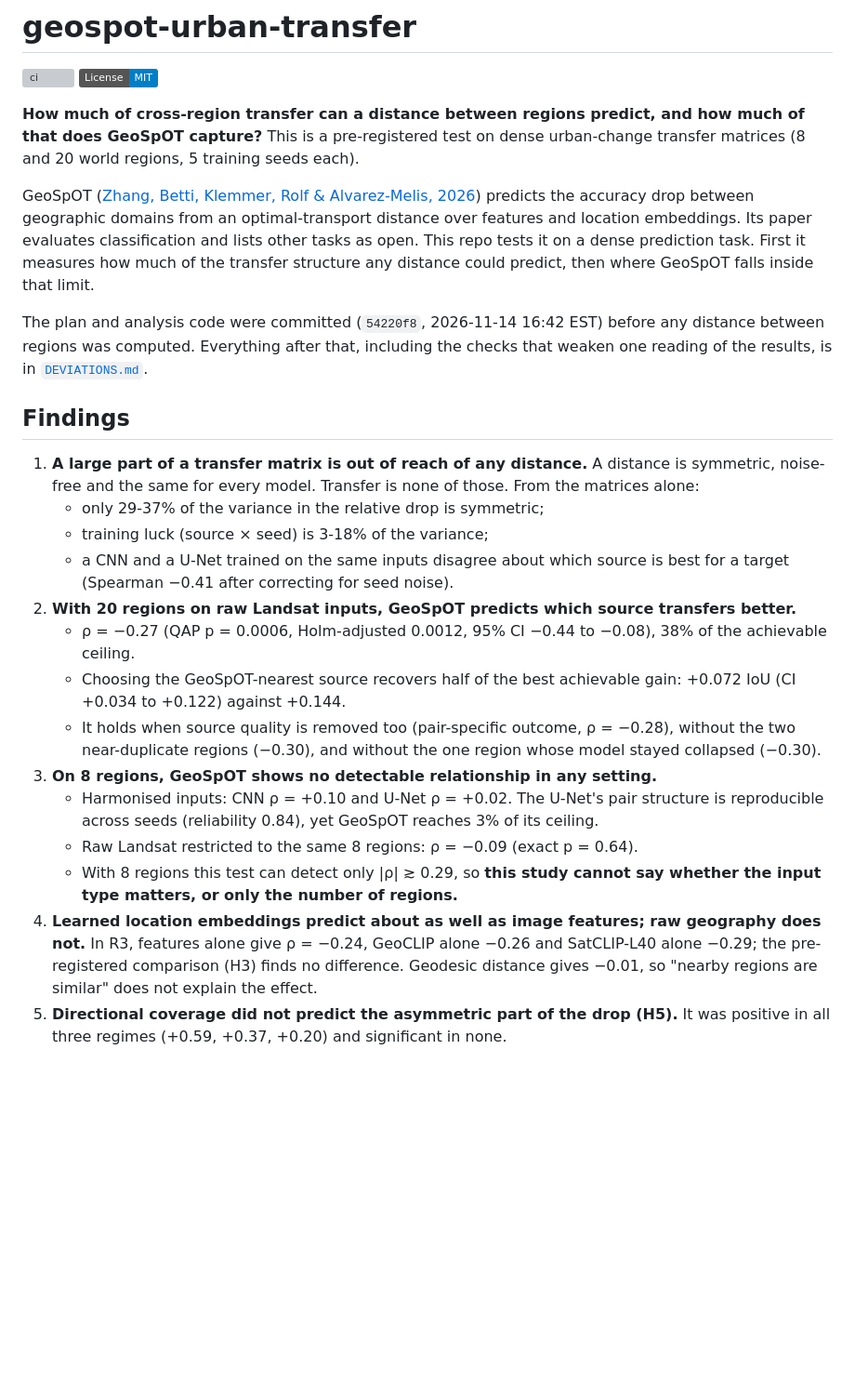
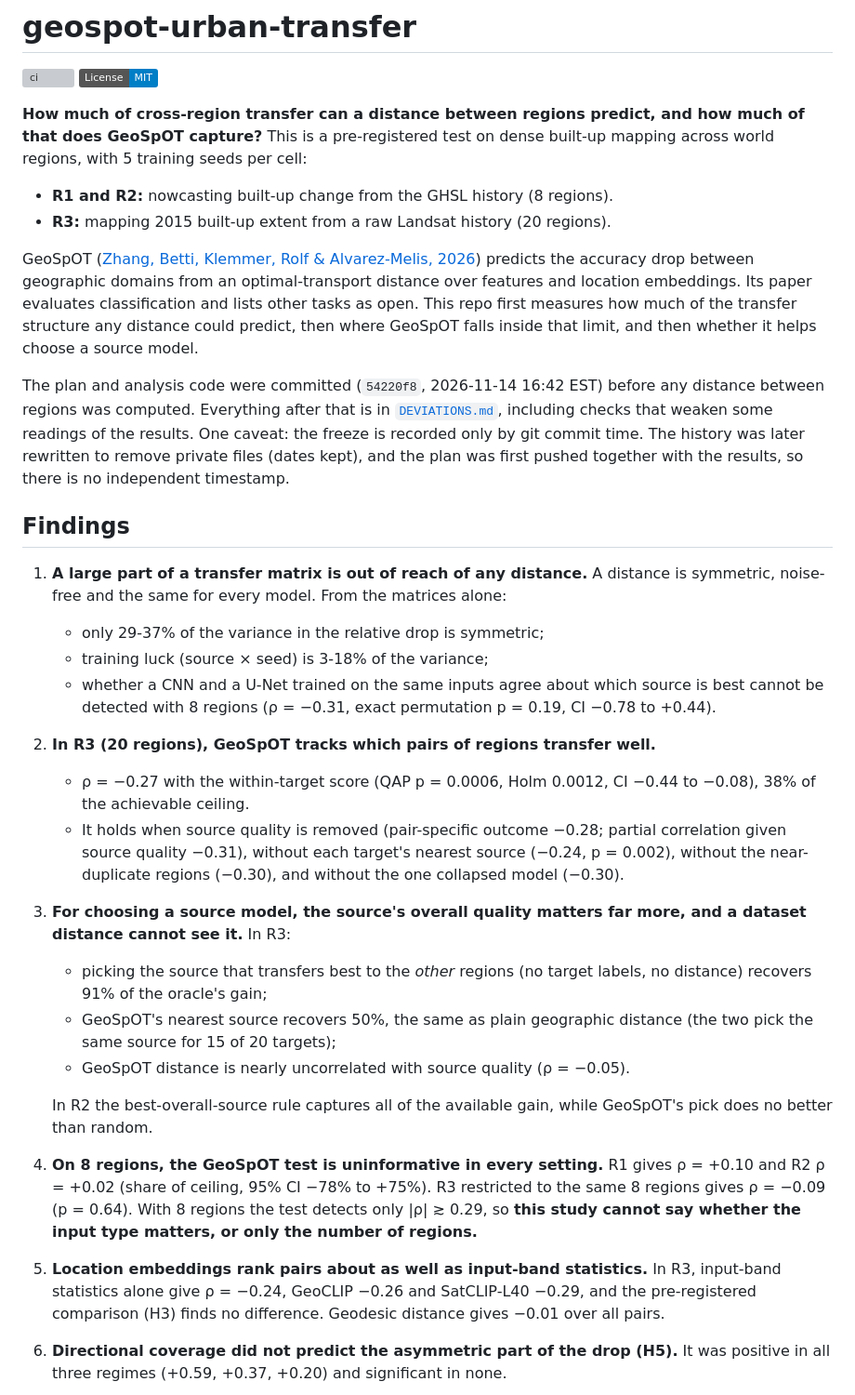
Before and after one commit to rohanbalixz/geospot-urban-transfer, a Markdown page: README.md, the part around one of its changes. Shown at 93% size. Drawn GitHub-style; badges without logos; blank space fills up the shorter version; grey boxes are pictures that could not be loaded.

```diff
--- a/README.md
+++ b/README.md
@@ -4,48 +4,61 @@
 [![License: MIT](https://img.shields.io/badge/License-MIT-blue.svg)](LICENSE)
 
 **How much of cross-region transfer can a distance between regions predict, and how much
-of that does GeoSpOT capture?** This is a pre-registered test on dense urban-change transfer
-matrices (8 and 20 world regions, 5 training seeds each).
+of that does GeoSpOT capture?** This is a pre-registered test on dense built-up mapping
+across world regions, with 5 training seeds per cell:
+
+- **R1 and R2:** nowcasting built-up change from the GHSL history (8 regions).
+- **R3:** mapping 2015 built-up extent from a raw Landsat history (20 regions).
 
 GeoSpOT ([Zhang, Betti, Klemmer, Rolf & Alvarez-Melis, 2026](https://arxiv.org/abs/2604.16220))
 predicts the accuracy drop between geographic domains from an optimal-transport distance
 over features and location embeddings. Its paper evaluates classification and lists other
-tasks as open. This repo tests it on a dense prediction task. First it measures how much of
-the transfer structure any distance could predict, then where GeoSpOT falls inside that
-limit.
+tasks as open. This repo first measures how much of the transfer structure any distance
+could predict, then where GeoSpOT falls inside that limit, and then whether it helps choose
+a source model.
 
 The plan and analysis code were committed (`54220f8`, 2026-11-14 16:42 EST) before any
-distance between regions was computed. Everything after that, including the checks that
-weaken one reading of the results, is in [`DEVIATIONS.md`](DEVIATIONS.md).
+distance between regions was computed. Everything after that is in
+[`DEVIATIONS.md`](DEVIATIONS.md), including checks that weaken some readings of the
+results. One caveat: the freeze is recorded only by git commit time. The history was later
+rewritten to remove private files (dates kept), and the plan was first pushed together with
+the results, so there is no independent timestamp.
 
 ## Findings
 
 1. **A large part of a transfer matrix is out of reach of any distance.** A distance is
-   symmetric, noise-free and the same for every model. Transfer is none of those. From the
-   matrices alone:
+   symmetric, noise-free and the same for every model. From the matrices alone:
    - only 29-37% of the variance in the relative drop is symmetric;
    - training luck (source × seed) is 3-18% of the variance;
-   - a CNN and a U-Net trained on the same inputs disagree about which source is best for a
-     target (Spearman −0.41 after correcting for seed noise).
-2. **With 20 regions on raw Landsat inputs, GeoSpOT predicts which source transfers better.**
-   - ρ = −0.27 (QAP p = 0.0006, Holm-adjusted 0.0012, 95% CI −0.44 to −0.08), 38% of the
-     achievable ceiling.
-   - Choosing the GeoSpOT-nearest source recovers half of the best achievable gain:
-     +0.072 IoU (CI +0.034 to +0.122) against +0.144.
-   - It holds when source quality is removed too (pair-specific outcome, ρ = −0.28),
-     without the two near-duplicate regions (−0.30), and without the one region whose model
-     stayed collapsed (−0.30).
-3. **On 8 regions, GeoSpOT shows no detectable relationship in any setting.**
-   - Harmonised inputs: CNN ρ = +0.10 and U-Net ρ = +0.02. The U-Net's pair structure is
-     reproducible across seeds (reliability 0.84), yet GeoSpOT reaches 3% of its ceiling.
-   - Raw Landsat restricted to the same 8 regions: ρ = −0.09 (exact p = 0.64).
-   - With 8 regions this test can detect only |ρ| ≳ 0.29, so **this study cannot say whether
-     the input type matters, or only the number of regions.**
-4. **Learned location embeddings predict about as well as image features; raw geography
-   does not.** In R3, features alone give ρ = −0.24, GeoCLIP alone −0.26 and SatCLIP-L40
-   alone −0.29; the pre-registered comparison (H3) finds no difference. Geodesic distance
-   gives −0.01, so "nearby regions are similar" does not explain the effect.
-5. **Directional coverage did not predict the asymmetric part of the drop (H5).** It was
+   - whether a CNN and a U-Net trained on the same inputs agree about which source is best
+     cannot be detected with 8 regions (ρ = −0.31, exact permutation p = 0.19, CI −0.78 to
+     +0.44).
+2. **In R3 (20 regions), GeoSpOT tracks which pairs of regions transfer well.**
+   - ρ = −0.27 with the within-target score (QAP p = 0.0006, Holm 0.0012, CI −0.44 to
+     −0.08), 38% of the achievable ceiling.
+   - It holds when source quality is removed (pair-specific outcome −0.28; partial
+     correlation given source quality −0.31), without each target's nearest source (−0.24,
+     p = 0.002), without the near-duplicate regions (−0.30), and without the one collapsed
+     model (−0.30).
+3. **For choosing a source model, the source's overall quality matters far more, and a
+   dataset distance cannot see it.** In R3:
+   - picking the source that transfers best to the *other* regions (no target labels, no
+     distance) recovers 91% of the oracle's gain;
+   - GeoSpOT's nearest source recovers 50%, the same as plain geographic distance (the two
+     pick the same source for 15 of 20 targets);
+   - GeoSpOT distance is nearly uncorrelated with source quality (ρ = −0.05).
+
+   In R2 the best-overall-source rule captures all of the available gain, while GeoSpOT's
+   pick does no better than random.
+4. **On 8 regions, the GeoSpOT test is uninformative in every setting.** R1 gives ρ = +0.10
+   and R2 ρ = +0.02 (share of ceiling, 95% CI −78% to +75%). R3 restricted to the same 8
+   regions gives ρ = −0.09 (p = 0.64). With 8 regions the test detects only |ρ| ≳ 0.29, so
+   **this study cannot say whether the input type matters, or only the number of regions.**
+5. **Location embeddings rank pairs about as well as input-band statistics.** In R3,
+   input-band statistics alone give ρ = −0.24, GeoCLIP −0.26 and SatCLIP-L40 −0.29, and the
+   pre-registered comparison (H3) finds no difference. Geodesic distance gives −0.01 over
+   all pairs.
+6. **Directional coverage did not predict the asymmetric part of the drop (H5).** It was
    positive in all three regimes (+0.59, +0.37, +0.20) and significant in none.
 
 ![Variance decomposition and distance tests](results/figure.png)
```
Also changed, not shown: other parts of README.md (+63 -45 lines), DEVIATIONS.md (+20 -0 lines), docs/DESIGN.md (+13 -2 lines), results/figure.png, 7 other files.
